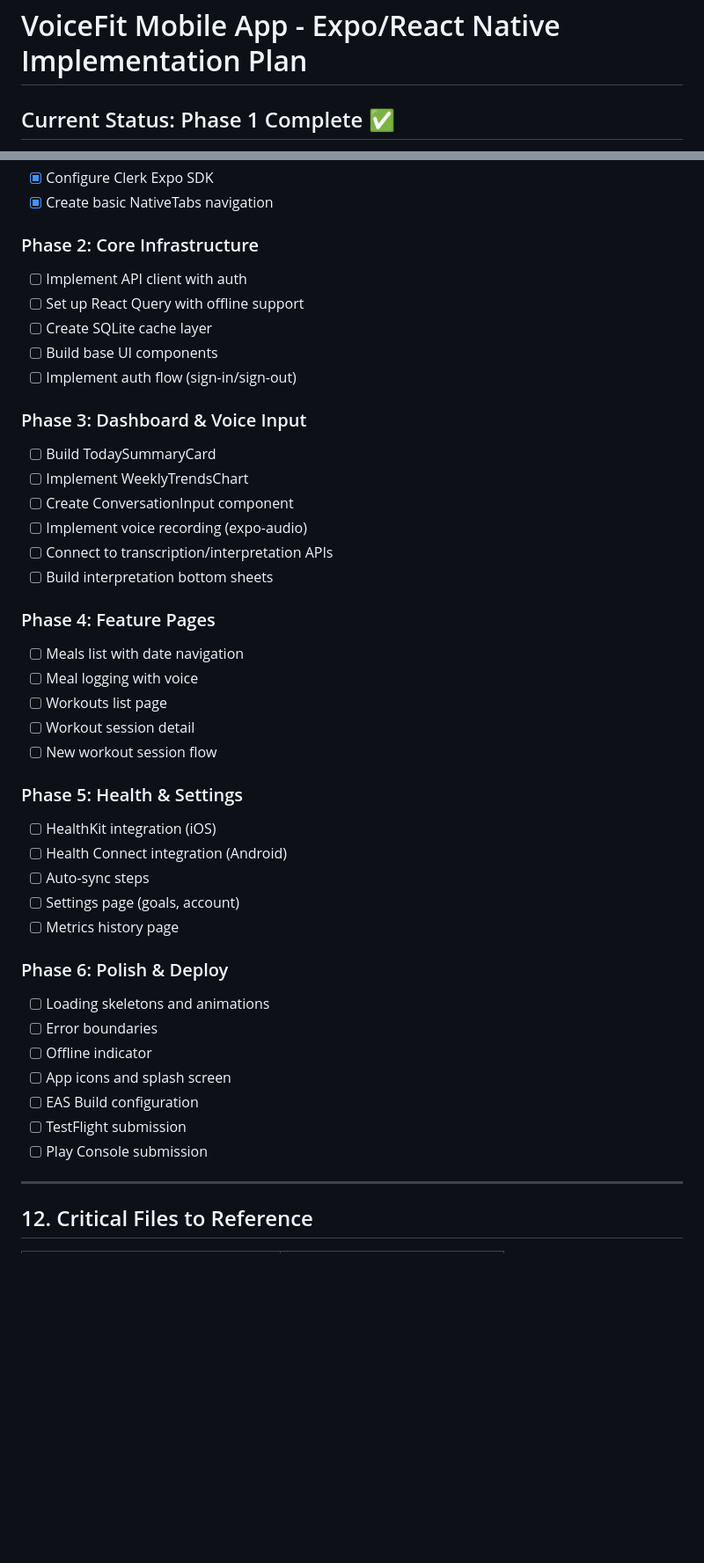
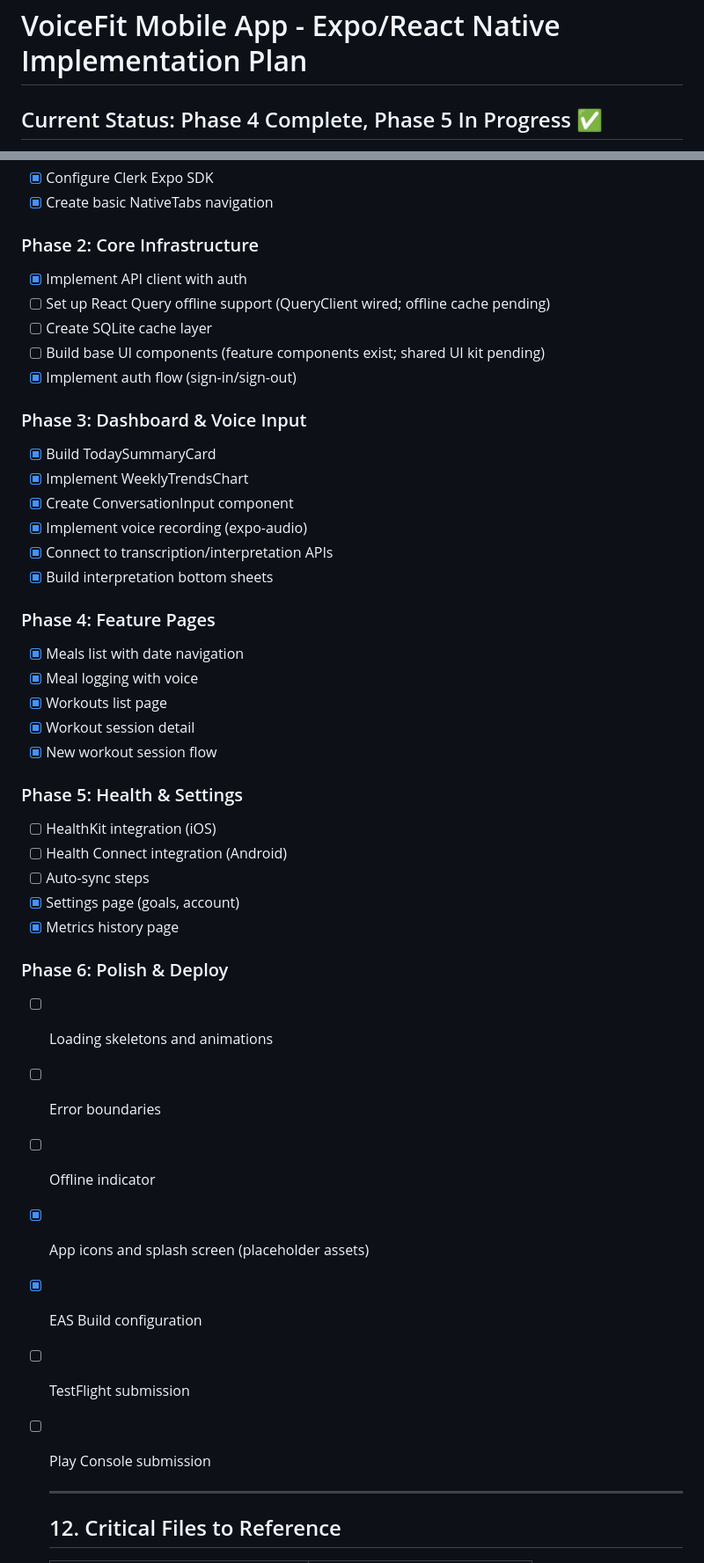
Before and after one commit to samarthum/voicefit, a Markdown page: mobile-app-plan.md, 2 parts joined by grey strips. Shown at 88% size. Rendered like a GitHub page; blank space fills up the shorter version.

```diff
--- a/mobile-app-plan.md
+++ b/mobile-app-plan.md
@@ -1,4 +1,4 @@
 # VoiceFit Mobile App - Expo/React Native Implementation Plan
 
-## Current Status: Phase 1 Complete ✅
+## Current Status: Phase 4 Complete, Phase 5 In Progress ✅
 
@@ -332,43 +337,43 @@ Notes:
   - [x] Configure Clerk Expo SDK
   - [x] Create basic NativeTabs navigation
 
-  ### Phase 2: Core Infrastructure
-  - [ ] Implement API client with auth
-  - [ ] Set up React Query with offline support
-  - [ ] Create SQLite cache layer
-  - [ ] Build base UI components
-  - [ ] Implement auth flow (sign-in/sign-out)
+### Phase 2: Core Infrastructure
+- [x] Implement API client with auth
+- [ ] Set up React Query offline support (QueryClient wired; offline cache pending)
+- [ ] Create SQLite cache layer
+- [ ] Build base UI components (feature components exist; shared UI kit pending)
+- [x] Implement auth flow (sign-in/sign-out)
 
-  ### Phase 3: Dashboard & Voice Input
-  - [ ] Build TodaySummaryCard
-  - [ ] Implement WeeklyTrendsChart
-  - [ ] Create ConversationInput component
-  - [ ] Implement voice recording (expo-audio)
-  - [ ] Connect to transcription/interpretation APIs
-  - [ ] Build interpretation bottom sheets
+### Phase 3: Dashboard & Voice Input
+- [x] Build TodaySummaryCard
+- [x] Implement WeeklyTrendsChart
+- [x] Create ConversationInput component
+- [x] Implement voice recording (expo-audio)
+- [x] Connect to transcription/interpretation APIs
+- [x] Build interpretation bottom sheets
 
-  ### Phase 4: Feature Pages
-  - [ ] Meals list with date navigation
-  - [ ] Meal logging with voice
-  - [ ] Workouts list page
-  - [ ] Workout session detail
-  - [ ] New workout session flow
+### Phase 4: Feature Pages
+- [x] Meals list with date navigation
+- [x] Meal logging with voice
+- [x] Workouts list page
+- [x] Workout session detail
+- [x] New workout session flow
 
-  ### Phase 5: Health & Settings
-  - [ ] HealthKit integration (iOS)
-  - [ ] Health Connect integration (Android)
-  - [ ] Auto-sync steps
-  - [ ] Settings page (goals, account)
-  - [ ] Metrics history page
+### Phase 5: Health & Settings
+- [ ] HealthKit integration (iOS)
+- [ ] Health Connect integration (Android)
+- [ ] Auto-sync steps
+- [x] Settings page (goals, account)
+- [x] Metrics history page
 
-  ### Phase 6: Polish & Deploy
-  - [ ] Loading skeletons and animations
-  - [ ] Error boundaries
-  - [ ] Offline indicator
-  - [ ] App icons and splash screen
-  - [ ] EAS Build configuration
-  - [ ] TestFlight submission
-  - [ ] Play Console submission
+### Phase 6: Polish & Deploy
+- [ ] Loading skeletons and animations
+- [ ] Error boundaries
+- [ ] Offline indicator
+- [x] App icons and splash screen (placeholder assets)
+- [x] EAS Build configuration
+- [ ] TestFlight submission
+- [ ] Play Console submission
 
   ---
 
```
Also changed, not shown: other parts of mobile-app-plan.md (+8 -3 lines), mobile-ui-upgrade-spec.md (added, +536 -0 lines).
